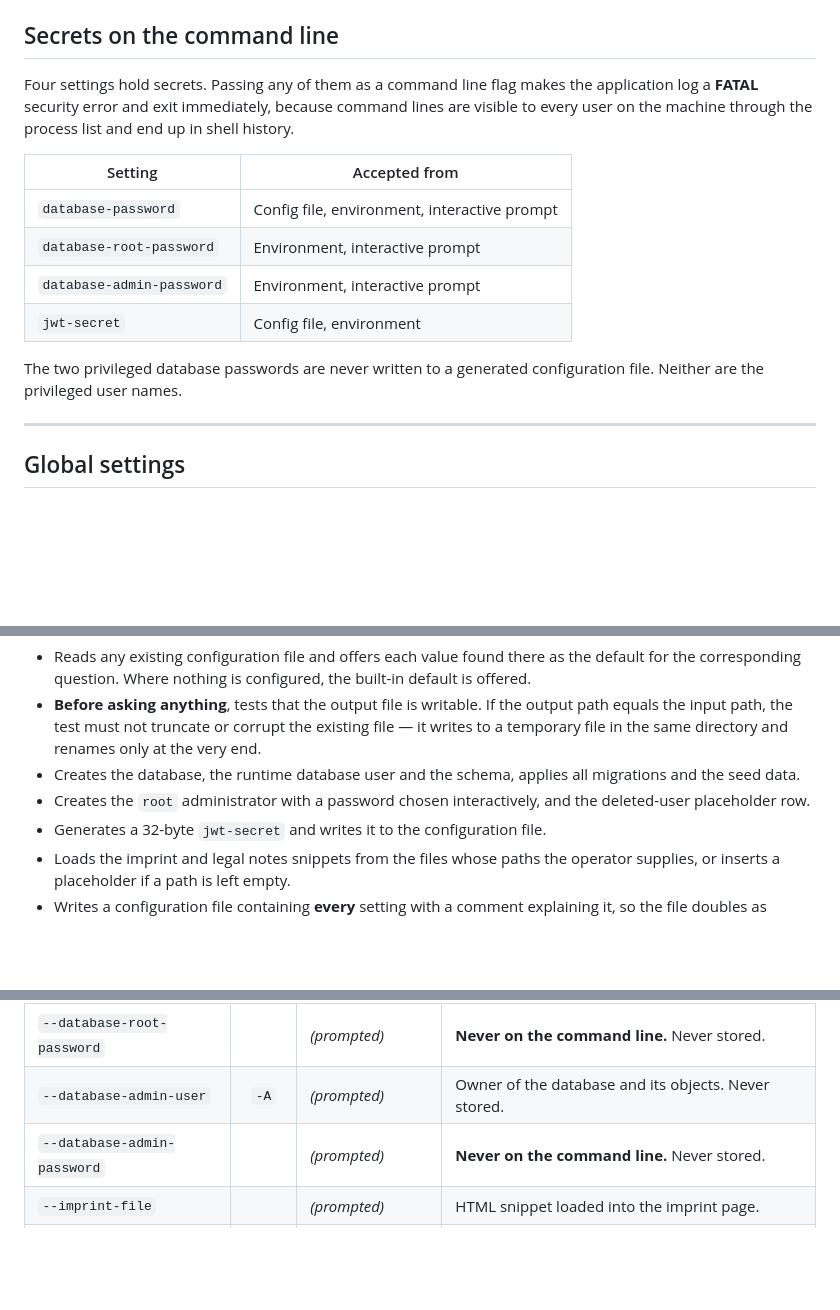
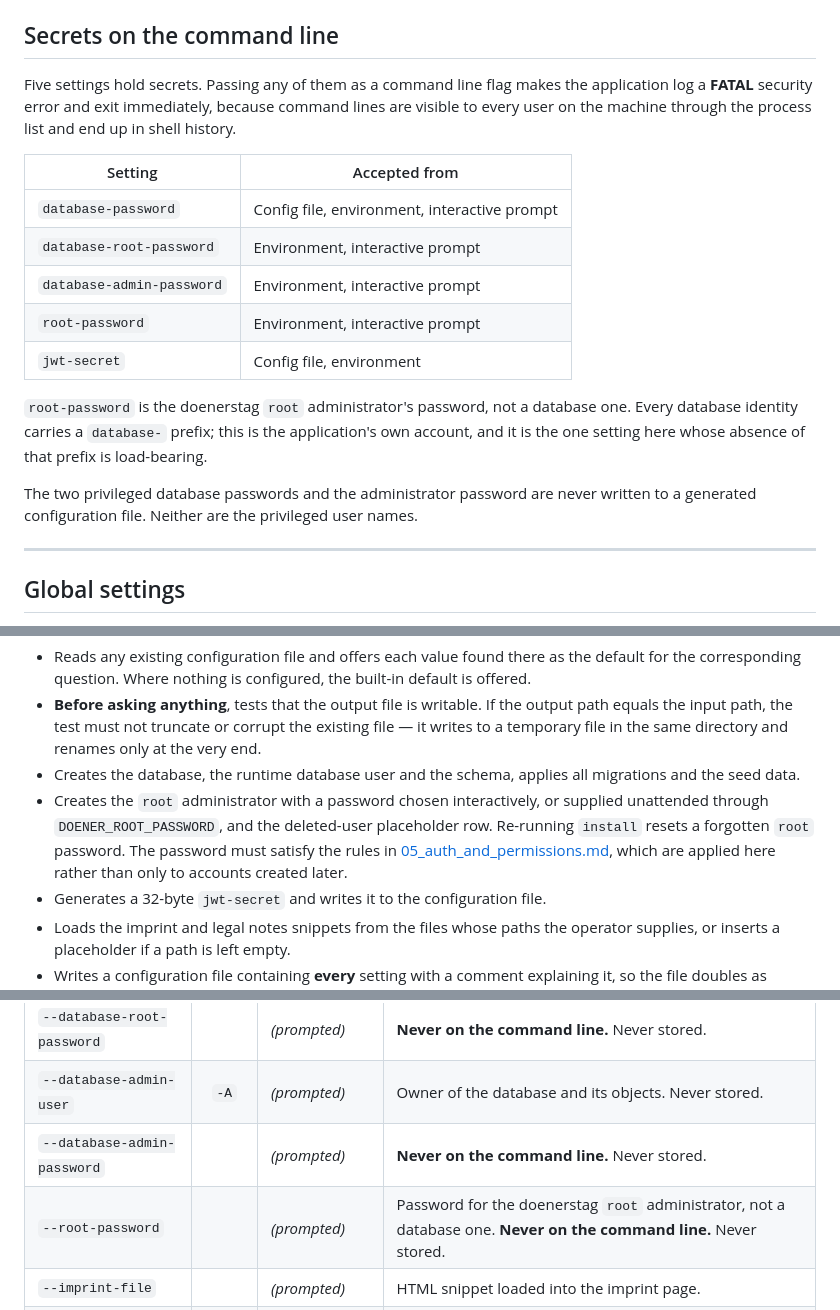
Before and after one commit to joernott/doenerstag, a Markdown page: docs/09_configuration.md, 3 parts joined by grey strips. Rendered like a GitHub page; blank space fills up the shorter version.

Commit message:
Document --root-password as the fifth forbidden-on-the-command-line setting
Task 3.6 added it and the specification was left saying four. It is the
doenerstag root administrator's password rather than a database one, so it
carries no "database-" prefix — the one place in this table where the absence
of that prefix is load-bearing, which the text now says.

Also records that install accepts it unattended through DOENER_ROOT_PASSWORD,
that re-running install is how a forgotten root password is reset, and that the
complexity rules apply to it rather than only to accounts created later.

Co-Authored-By: Claude Opus 5 (1M context) <noreply@anthropic.com>

```diff
--- a/docs/09_configuration.md
+++ b/docs/09_configuration.md
@@ -14,7 +14,7 @@ case with dashes replaced by underscores: `--database-server` becomes
 
 ## Secrets on the command line
 
-Four settings hold secrets. Passing any of them as a command line flag makes the
+Five settings hold secrets. Passing any of them as a command line flag makes the
 application log a **FATAL** security error and exit immediately, because command
 lines are visible to every user on the machine through the process list and end
 up in shell history.
@@ -24,10 +24,17 @@ up in shell history.
 | `database-password`         | Config file, environment, interactive prompt            |
 | `database-root-password`    | Environment, interactive prompt                         |
 | `database-admin-password`   | Environment, interactive prompt                         |
+| `root-password`             | Environment, interactive prompt                         |
 | `jwt-secret`                | Config file, environment                                |
 
-The two privileged database passwords are never written to a generated
-configuration file. Neither are the privileged user names.
+`root-password` is the doenerstag `root` administrator's password, not a
+database one. Every database identity carries a `database-` prefix; this is the
+application's own account, and it is the one setting here whose absence of that
+prefix is load-bearing.
+
+The two privileged database passwords and the administrator password are never
+written to a generated configuration file. Neither are the privileged user
+names.
 
 ---
 
@@ -136,8 +143,12 @@ Behaviour:
   renames only at the very end.
 - Creates the database, the runtime database user and the schema, applies all
   migrations and the seed data.
-- Creates the `root` administrator with a password chosen interactively, and the
-  deleted-user placeholder row.
+- Creates the `root` administrator with a password chosen interactively, or
+  supplied unattended through `DOENER_ROOT_PASSWORD`, and the deleted-user
+  placeholder row. Re-running `install` resets a forgotten `root` password. The
+  password must satisfy the rules in
+  [05_auth_and_permissions.md](05_auth_and_permissions.md), which are applied
+  here rather than only to accounts created later.
 - Generates a 32-byte `jwt-secret` and writes it to the configuration file.
 - Loads the imprint and legal notes snippets from the files whose paths the
   operator supplies, or inserts a placeholder if a path is left empty.
@@ -152,6 +163,7 @@ Behaviour:
 | `--database-root-password`  |       | *(prompted)*        | **Never on the command line.** Never stored.                   |
 | `--database-admin-user`     | `-A`  | *(prompted)*        | Owner of the database and its objects. Never stored.           |
 | `--database-admin-password` |       | *(prompted)*        | **Never on the command line.** Never stored.                   |
+| `--root-password`           |       | *(prompted)*        | Password for the doenerstag `root` administrator, not a database one. **Never on the command line.** Never stored. |
 | `--imprint-file`            |       | *(prompted)*        | HTML snippet loaded into the imprint page.                     |
 | `--legal-notes-file`        |       | *(prompted)*        | HTML snippet loaded into the legal notes page.                 |
 | `--non-interactive`         |       | `false`             | Ask nothing. Fails if a required value is missing.             |
```
